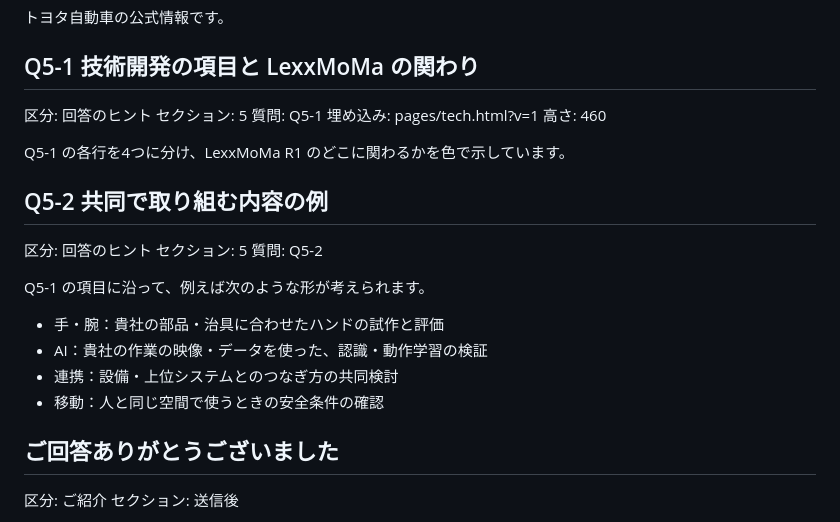
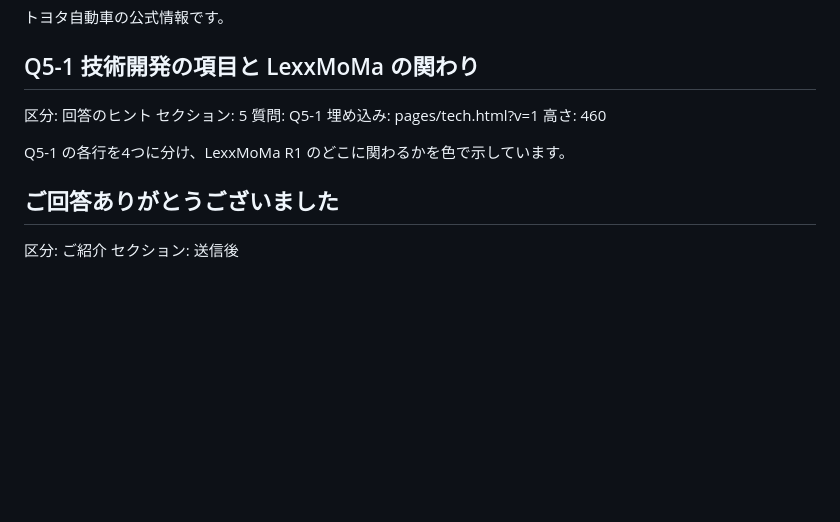
Before and after one commit to LexxPluss/lexxmoma-survey, a Markdown page: content/items.md, the part around the change. Rendered like a GitHub page; blank space fills up the shorter version.

Commit message:
セクション5：Q5-2 の回答のヒント（共同で取り組む内容の例）を外す
ユーザーの判断で不要。セクション5の右側は Q5-1 の R1 の 3D だけにする。

Co-Authored-By: Claude Opus 5.5 <noreply@anthropic.com>

```diff
--- a/content/items.md
+++ b/content/items.md
@@ -111,18 +111,6 @@
 
 Q5-1 の各行を4つに分け、LexxMoMa R1 のどこに関わるかを色で示しています。
 
-## Q5-2 共同で取り組む内容の例
-区分: 回答のヒント
-セクション: 5
-質問: Q5-2
-
-Q5-1 の項目に沿って、例えば次のような形が考えられます。
-
-- 手・腕：貴社の部品・治具に合わせたハンドの試作と評価
-- AI：貴社の作業の映像・データを使った、認識・動作学習の検証
-- 連携：設備・上位システムとのつなぎ方の共同検討
-- 移動：人と同じ空間で使うときの安全条件の確認
-
 ## ご回答ありがとうございました
 区分: ご紹介
 セクション: 送信後
```
